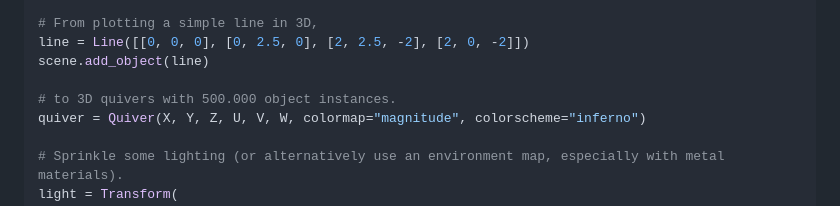
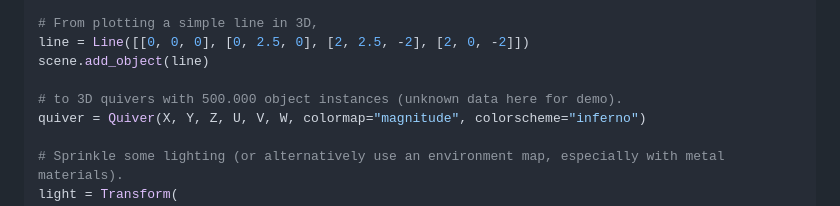
Before and after one commit to PhilipS01/volum, a Markdown page: README.md, the part around the change. Drawn GitHub-style.

```diff
--- a/README.md
+++ b/README.md
@@ -45,7 +45,7 @@ scene.add_object(image_box)
 line = Line([[0, 0, 0], [0, 2.5, 0], [2, 2.5, -2], [2, 0, -2]])
 scene.add_object(line)
 
-# to 3D quivers with 500.000 object instances.
+# to 3D quivers with 500.000 object instances (unknown data here for demo).
 quiver = Quiver(X, Y, Z, U, V, W, colormap="magnitude", colorscheme="inferno")
 
 # Sprinkle some lighting (or alternatively use an environment map, especially with metal materials).
```
